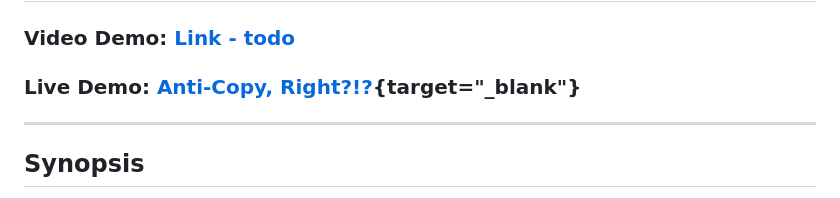
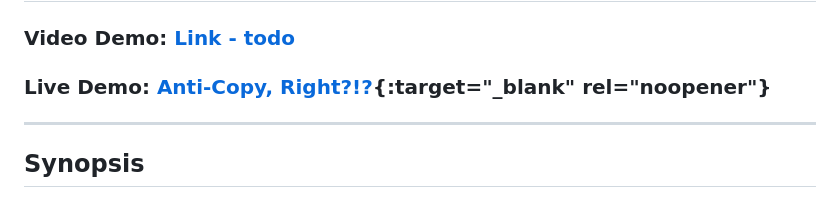
Before and after one commit to o0Drew0o/FP, a Markdown page: README.md, the part around the change. GitHub-like rendering.

```diff
--- a/README.md
+++ b/README.md
@@ -1,6 +1,6 @@
 # 🌟 **Plagiarism Checker**
 ### Video Demo: [Link - todo](#)
-### Live Demo: [Anti-Copy, Right?!?](https://anticopyright.netlify.app){target="_blank"}
+### Live Demo: [Anti-Copy, Right?!?](https://anticopyright.netlify.app){:target="_blank" rel="noopener"}
 
 ---
 
```
